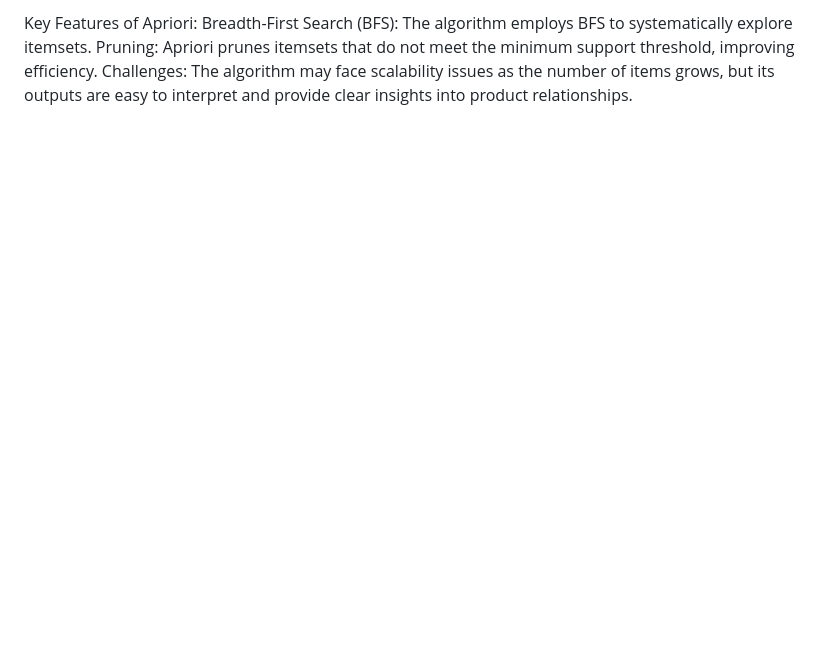
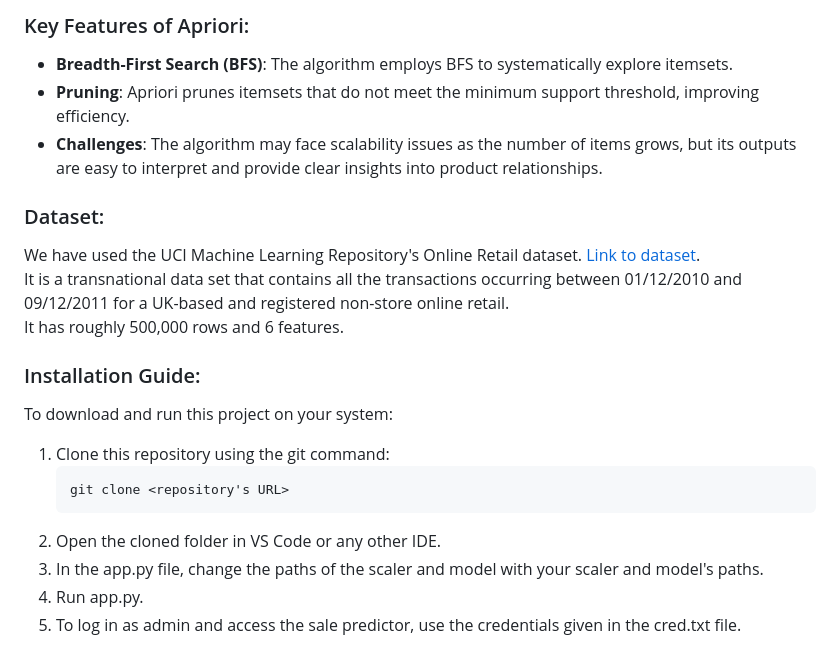
Before and after one commit to Mayuresh1134/Ecommerce-website-with-recommendation-system, a Markdown page: README.md, the part around the change printed below. Drawn GitHub-style; blank space fills up the shorter version.

````diff
--- a/README.md
+++ b/README.md
@@ -25,5 +31,21 @@ For example, if "bread" and "butter" frequently appear together in transactions,
 
-Key Features of Apriori:
-Breadth-First Search (BFS): The algorithm employs BFS to systematically explore itemsets.
-Pruning: Apriori prunes itemsets that do not meet the minimum support threshold, improving efficiency.
-Challenges: The algorithm may face scalability issues as the number of items grows, but its outputs are easy to interpret and provide clear insights into product relationships.
+### Key Features of Apriori:
+- **Breadth-First Search (BFS)**: The algorithm employs BFS to systematically explore itemsets.
+- **Pruning**: Apriori prunes itemsets that do not meet the minimum support threshold, improving efficiency.
+- **Challenges**: The algorithm may face scalability issues as the number of items grows, but its outputs are easy to interpret and provide clear insights into product relationships.
+
+### Dataset:
+We have used the UCI Machine Learning Repository's Online Retail dataset. [Link to dataset](https://archive.ics.uci.edu/dataset/352/online+retail).
+It is a transnational data set that contains all the transactions occurring between 01/12/2010 and 09/12/2011 for a UK-based and registered non-store online retail.
+It has roughly 500,000 rows and 6 features.
+
+### Installation Guide:
+To download and run this project on your system:
+
+1. Clone this repository using the git command:
+   ```bash
+   git clone <repository's URL>
+2. Open the cloned folder in VS Code or any other IDE.
+3. In the app.py file, change the paths of the scaler and model with your scaler and model's paths.
+4. Run app.py.
+5. To log in as admin and access the sale predictor, use the credentials given in the cred.txt file.
````
Also changed, not shown: other parts of README.md (+23 -17 lines).
